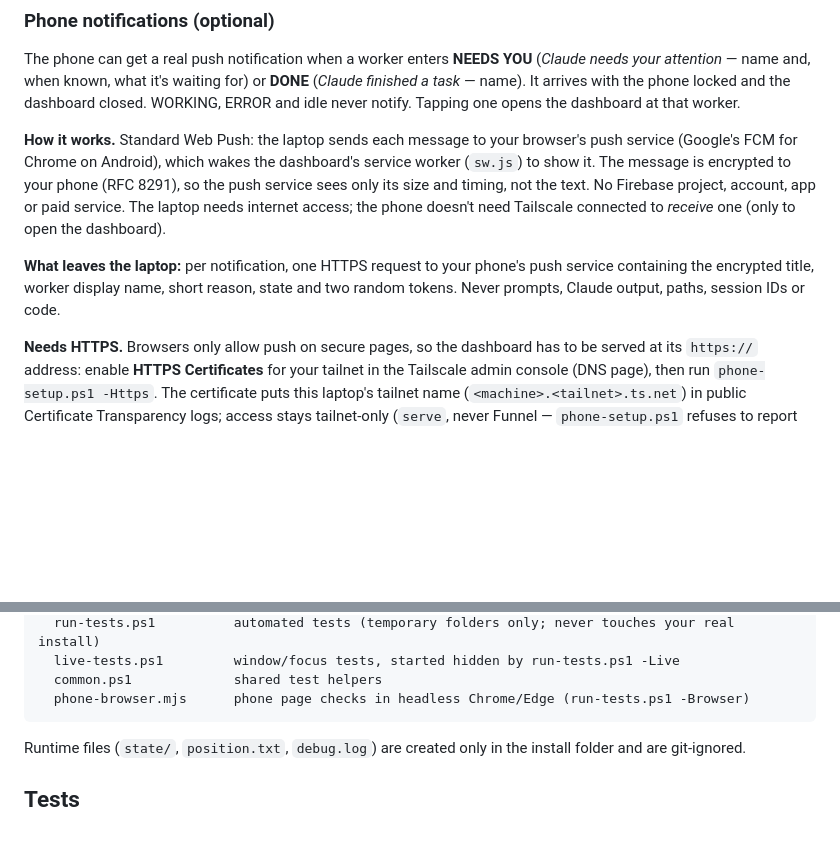
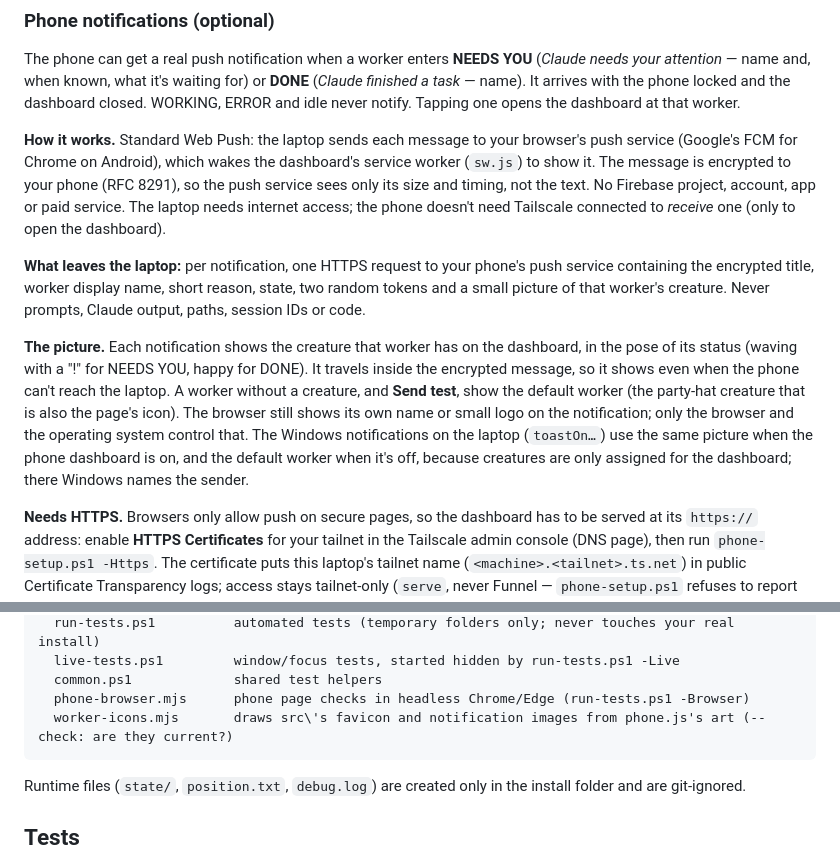
Before and after one commit to Paymvi/AI-Status-Indicator, a Markdown page: README.md, 2 parts joined by grey strips. Rendered like a GitHub page; blank space fills up the shorter version.

Commit message:
Add worker favicon and per-worker notification icons

````diff
--- a/README.md
+++ b/README.md
@@ -316,7 +316,9 @@ The phone can get a real push notification when a worker enters **NEEDS YOU** (*
 
 **How it works.** Standard Web Push: the laptop sends each message to your browser's push service (Google's FCM for Chrome on Android), which wakes the dashboard's service worker (`sw.js`) to show it. The message is encrypted to your phone (RFC 8291), so the push service sees only its size and timing, not the text. No Firebase project, account, app or paid service. The laptop needs internet access; the phone doesn't need Tailscale connected to *receive* one (only to open the dashboard).
 
-**What leaves the laptop:** per notification, one HTTPS request to your phone's push service containing the encrypted title, worker display name, short reason, state and two random tokens. Never prompts, Claude output, paths, session IDs or code.
+**What leaves the laptop:** per notification, one HTTPS request to your phone's push service containing the encrypted title, worker display name, short reason, state, two random tokens and a small picture of that worker's creature. Never prompts, Claude output, paths, session IDs or code.
+
+**The picture.** Each notification shows the creature that worker has on the dashboard, in the pose of its status (waving with a "!" for NEEDS YOU, happy for DONE). It travels inside the encrypted message, so it shows even when the phone can't reach the laptop. A worker without a creature, and **Send test**, show the default worker (the party-hat creature that is also the page's icon). The browser still shows its own name or small logo on the notification; only the browser and the operating system control that. The Windows notifications on the laptop (`toastOn…`) use the same picture when the phone dashboard is on, and the default worker when it's off, because creatures are only assigned for the dashboard; there Windows names the sender.
 
 **Needs HTTPS.** Browsers only allow push on secure pages, so the dashboard has to be served at its `https://` address: enable **HTTPS Certificates** for your tailnet in the Tailscale admin console (DNS page), then run `phone-setup.ps1 -Https`. The certificate puts this laptop's tailnet name (`<machine>.<tailnet>.ts.net`) in public Certificate Transparency logs; access stays tailnet-only (`serve`, never Funnel — `phone-setup.ps1` refuses to report success if Funnel is on).
 
@@ -717,6 +719,7 @@ tests/
   live-tests.ps1         window/focus tests, started hidden by run-tests.ps1 -Live
   common.ps1             shared test helpers
   phone-browser.mjs      phone page checks in headless Chrome/Edge (run-tests.ps1 -Browser)
+  worker-icons.mjs       draws src\'s favicon and notification images from phone.js's art (--check: are they current?)
 ```
 
 Runtime files (`state/`, `position.txt`, `debug.log`) are created only in the install folder and are git-ignored.
````
Also changed, not shown: src/apple-touch-icon.png (added), src/worker-192.png (added), src/workers.png (added), 9 other files.
